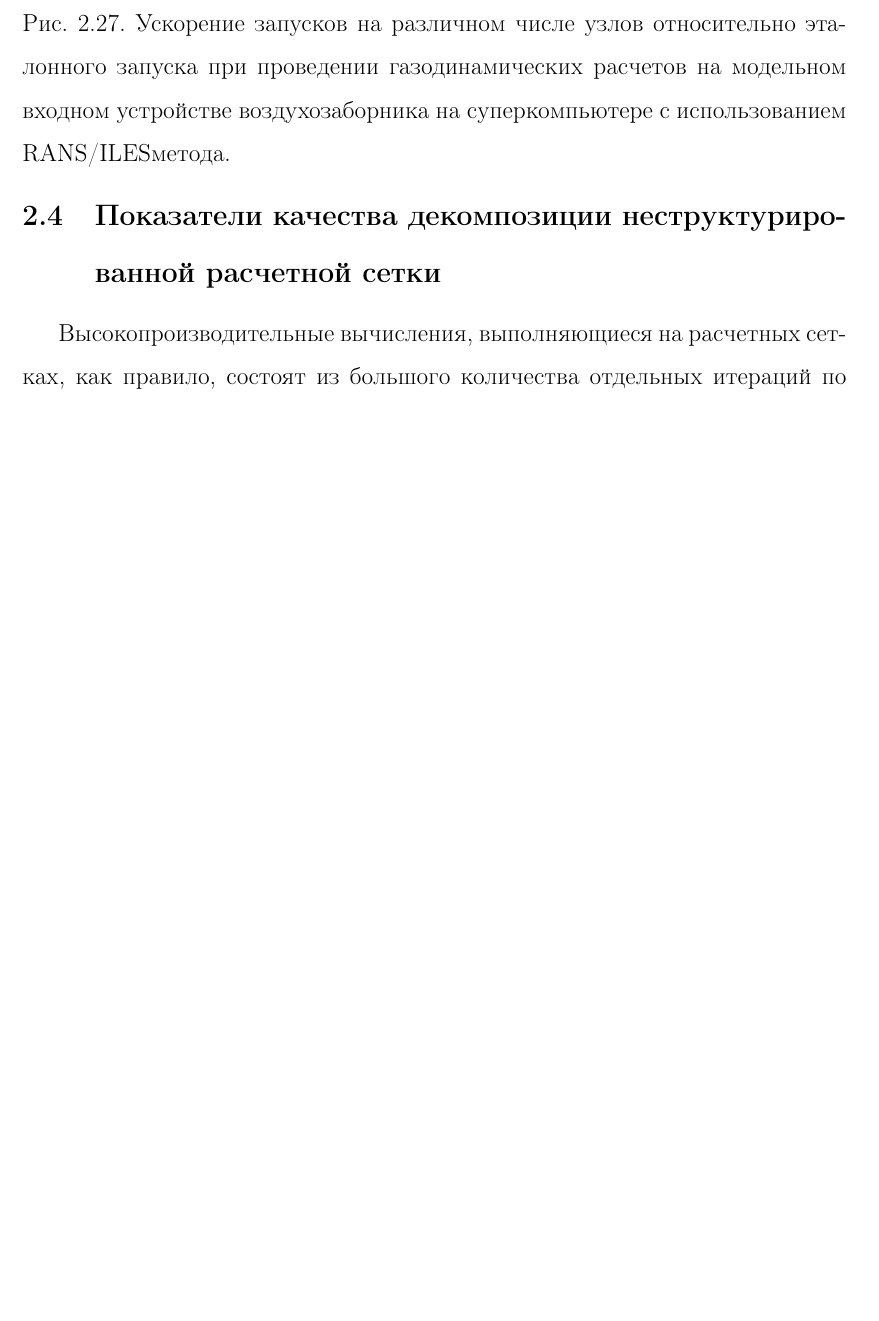
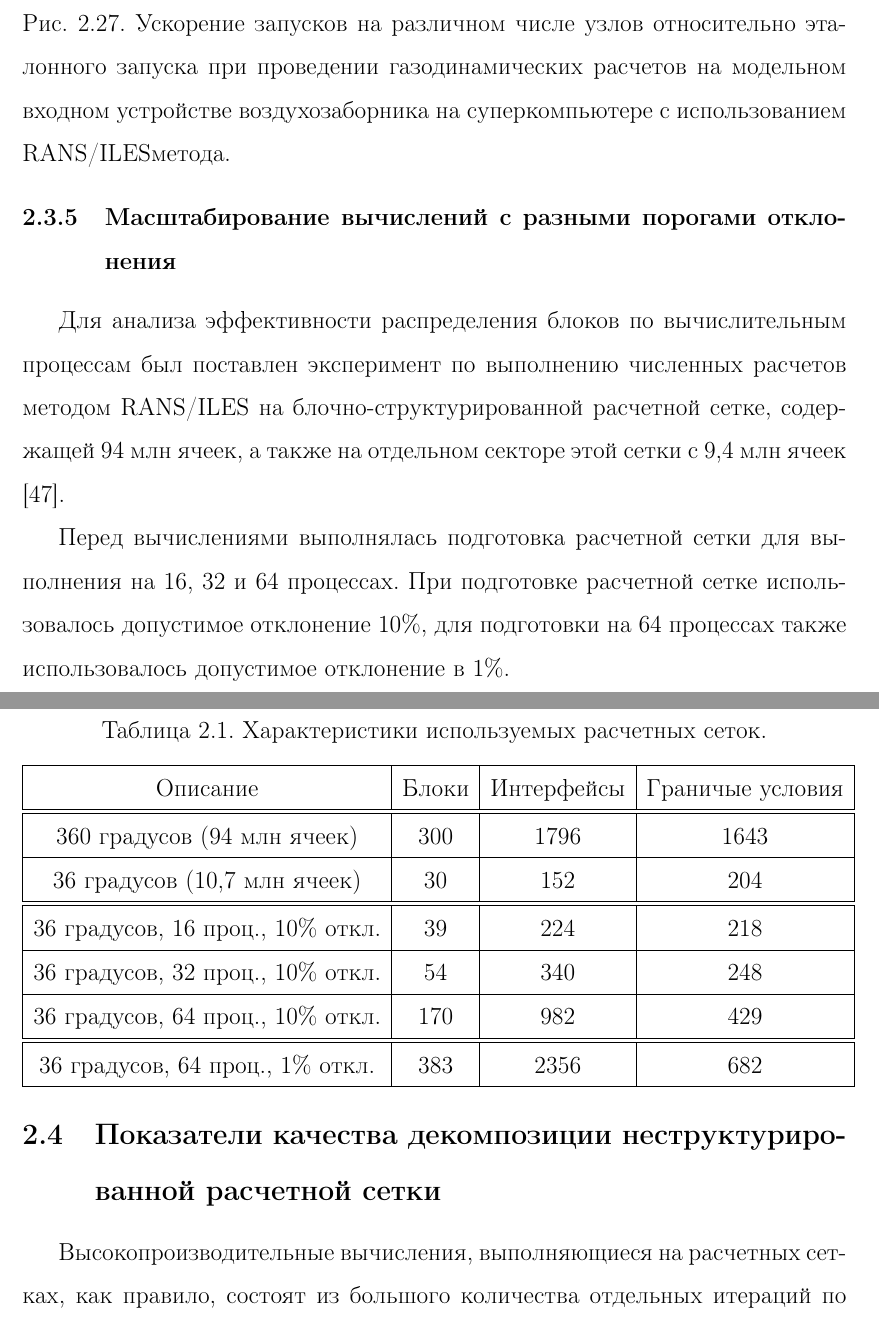
Before and after one commit to r-aax/phd, a LaTeX document (text/text_full.tex, which reads text/text_2_3_withcut.tex): part of page 109 of 322 before the commit and two parts of pages 109 and 110 of 324 after it, the two joined at a grey line, cut so that both start at the same text, the shorter picture padded with empty space. Compiled offline with pdfLaTeX.

Commit message:
304 : last part of withcut distribution

```diff
--- a/text/text_2_3_withcut.tex
+++ b/text/text_2_3_withcut.tex
@@ -242,3 +242,27 @@
 Так, при использовании 18 узлов с двумя MPI процессами на каждом процессоре было достигнуто 23-хкратное ускорение относительно эталонного запуска.
 Такое сверхлинейное ускорение объясняется как равномерностью распределения вычислительной нагрузки между узлами суперкомпьютерного кластера, так и снижением интенсивности и повышением локальности обращений в память при увеличении количества вычислительных узлов.
 При использовании 4 MPI процессов на каждом процессоре эффективность счета увеличивается, при этом линейное масштабирование сохраняется.
+
+\subsubsection{Масштабирование вычислений с разными порогами отклонения}
+
+Для анализа эффективности распределения блоков по вычислительным процессам был поставлен эксперимент по выполнению численных  расчетов методом RANS/ILES на блочно-структурированной расчетной сетке, содержащей 94 млн ячеек, а также на отдельном секторе этой сетки с 9,4 млн ячеек \cite{Savin2019RANS}.
+
+Перед вычислениями выполнялась подготовка расчетной сетки для выполнения на 16, 32 и 64 процессах.
+При подготовке расчетной сетке использовалось допустимое отклонение 10\%, для подготовки на 64 процессах также использовалось допустимое отклонение в 1\%.
+
+\begin{table}[h!]
+\centering
+\caption{Характеристики используемых расчетных сеток.}
+\bigskip
+\label{tbl:text_2_withcut}
+\begin{tabular}{ | c | c | c | c | c | }
+  \hline
+  Описание & Блоки & Интерфейсы & Граничые условия \\ \hline\hline
+  360 градусов (94 млн ячеек) & 300 & 1796 & 1643 \\ \hline
+  36 градусов (10,7 млн ячеек) & 30 & 152 & 204 \\ \hline\hline
+  36 градусов, 16 проц., 10\% откл. & 39 & 224 & 218 \\ \hline
+  36 градусов, 32 проц., 10\% откл. & 54 & 340 & 248 \\ \hline
+  36 градусов, 64 проц., 10\% откл. & 170 & 982 & 429 \\ \hline\hline
+  36 градусов, 64 проц., 1\% откл. & 383 & 2356 & 682 \\ \hline
+\end{tabular}
+\end{table}
```
Also changed, not shown: articles_my/2/Savin,Benderskiy,Lyubimov,Rybakov-2019-RANS-ILES-method-optimization-for-effective-calculations-on-supercomputer.pdf (renamed from articles_my/Savin,Benderskiy,Lyubimov,Rybakov-2019-RANS-ILES-method-optimization-for-effective-calculations-on-supercomputer.pdf), text/pics/text_2_withcut/plot_36_scaling_2.pdf (added), text/text_2_3_withcut.tex (9 more changed lines), 1 other file.
